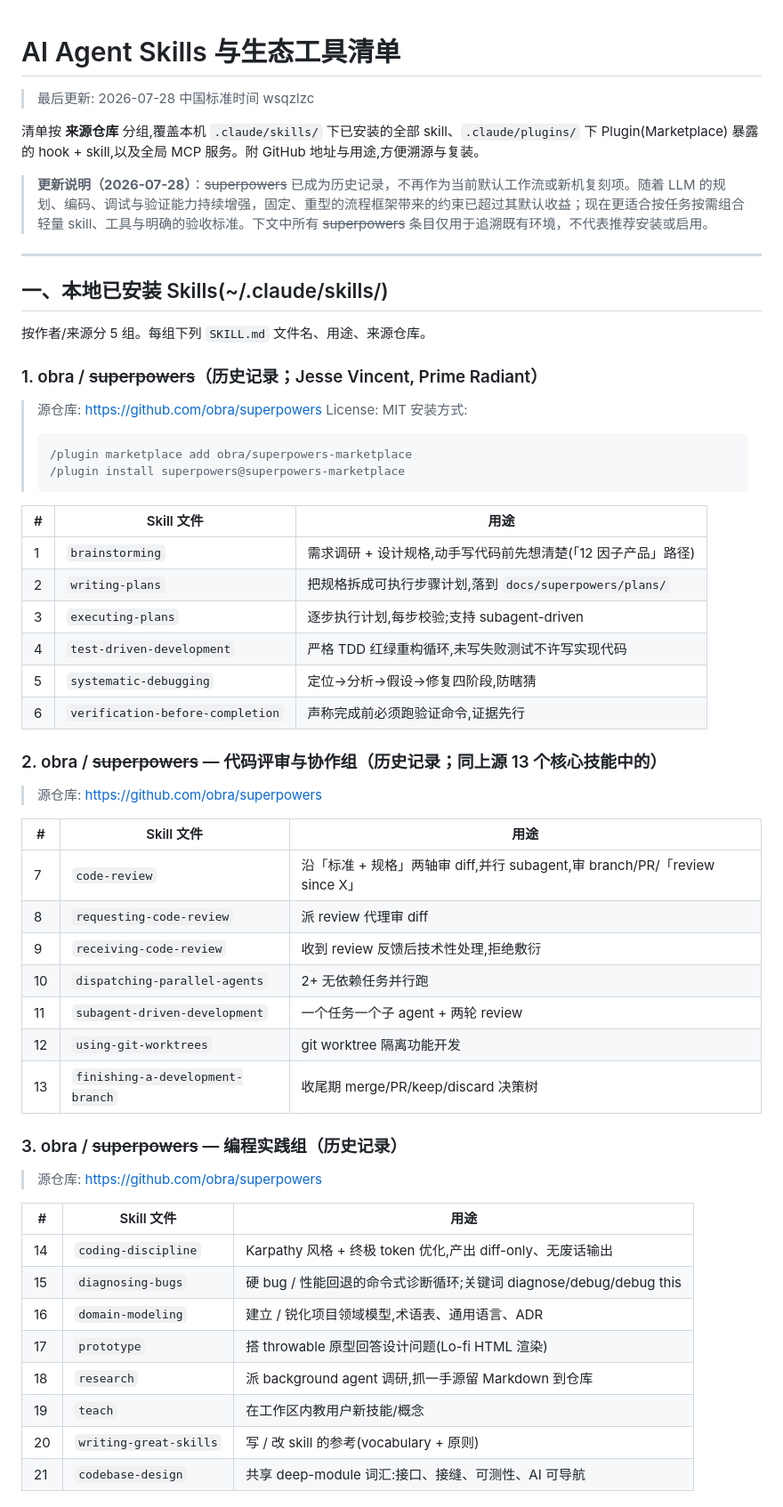
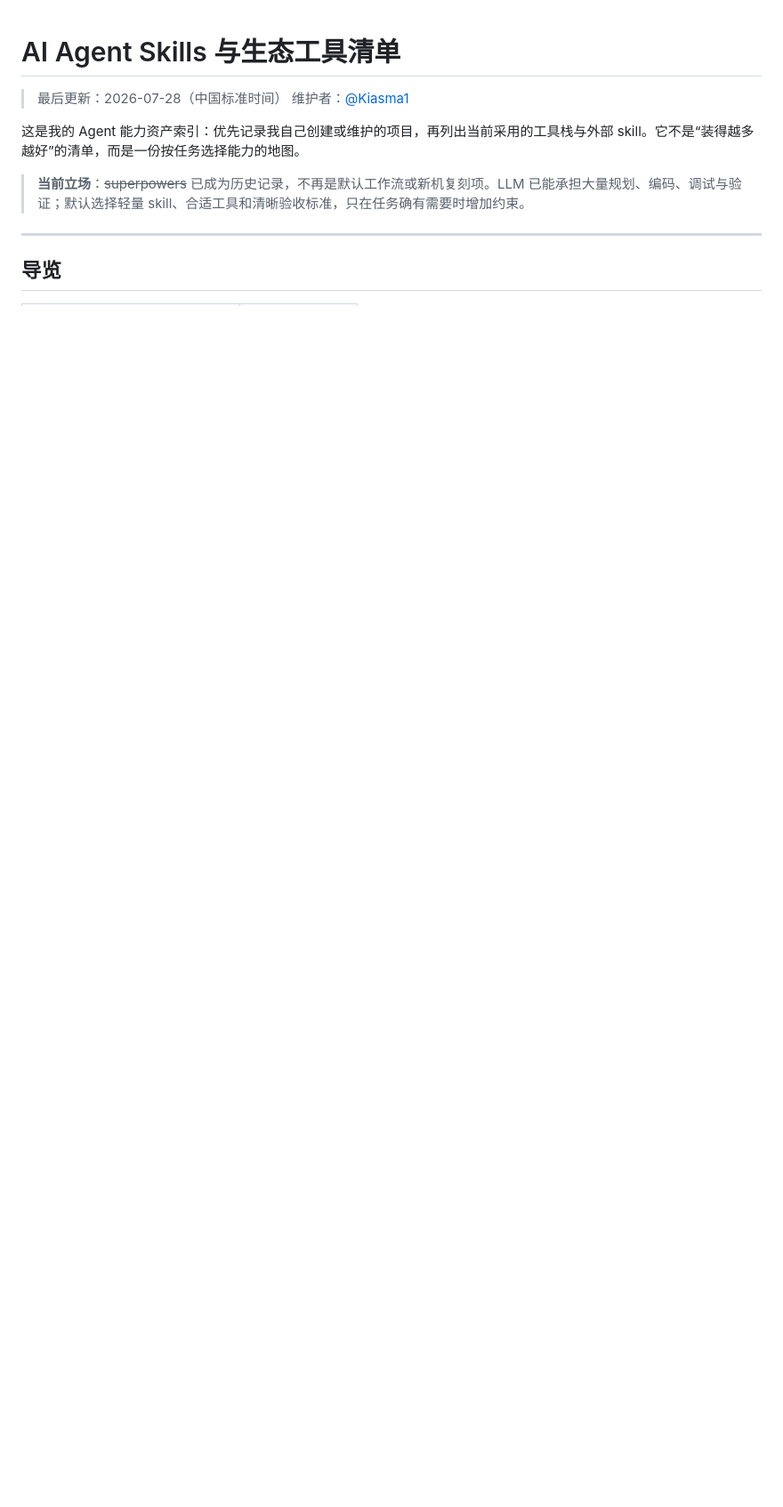
Before and after one commit to Kiasma1/ai-agent-skills-and-tools, a Markdown page: README.md, the part around one of its changes. Shown at 89% size. GitHub-like rendering; blank space fills up the shorter version.

````diff
--- a/README.md
+++ b/README.md
@@ -1,60 +1,13 @@
 # AI Agent Skills 与生态工具清单
 
-> 最后更新: 2026-07-28 中国标准时间
-> wsqzlzc
+> 最后更新：2026-07-28（中国标准时间）
+> 维护者：[@Kiasma1](https://github.com/Kiasma1)
 
-清单按 **来源仓库** 分组,覆盖本机 `.claude/skills/` 下已安装的全部 skill、`.claude/plugins/` 下 Plugin(Marketplace) 暴露的 hook + skill,以及全局 MCP 服务。附 GitHub 地址与用途,方便溯源与复装。
+这是我的 Agent 能力资产索引：优先记录我自己创建或维护的项目，再列出当前采用的工具栈与外部 skill。它不是“装得越多越好”的清单，而是一份按任务选择能力的地图。
 
-> **更新说明（2026-07-28）**：~~superpowers~~ 已成为历史记录，不再作为当前默认工作流或新机复刻项。随着 LLM 的规划、编码、调试与验证能力持续增强，固定、重型的流程框架带来的约束已超过其默认收益；现在更适合按任务按需组合轻量 skill、工具与明确的验收标准。下文中所有 ~~superpowers~~ 条目仅用于追溯既有环境，不代表推荐安装或启用。
+> **当前立场**：~~superpowers~~ 已成为历史记录，不再是默认工作流或新机复刻项。LLM 已能承担大量规划、编码、调试与验证；默认选择轻量 skill、合适工具和清晰验收标准，只在任务确有需要时增加约束。
 
 ---
 
-## 一、本地已安装 Skills(~/.claude/skills/)
+## 导览
 
-按作者/来源分 5 组。每组下列 `SKILL.md` 文件名、用途、来源仓库。
-
-### 1. obra / ~~superpowers~~（历史记录；Jesse Vincent, Prime Radiant）
-> 源仓库: https://github.com/obra/superpowers
-> License: MIT
-> 安装方式:
-> ```
-> /plugin marketplace add obra/superpowers-marketplace
-> /plugin install superpowers@superpowers-marketplace
-> ```
-
-| # | Skill 文件 | 用途 |
-|---|-----------|------|
-| 1 | `brainstorming` | 需求调研 + 设计规格,动手写代码前先想清楚(「12 因子产品」路径) |
-| 2 | `writing-plans` | 把规格拆成可执行步骤计划,落到 `docs/superpowers/plans/` |
-| 3 | `executing-plans` | 逐步执行计划,每步校验;支持 subagent-driven |
-| 4 | `test-driven-development` | 严格 TDD 红绿重构循环,未写失败测试不许写实现代码 |
-| 5 | `systematic-debugging` | 定位→分析→假设→修复四阶段,防瞎猜 |
-| 6 | `verification-before-completion` | 声称完成前必须跑验证命令,证据先行 |
-
-### 2. obra / ~~superpowers~~ — 代码评审与协作组（历史记录；同上源 13 个核心技能中的）
-> 源仓库: https://github.com/obra/superpowers
-
-| # | Skill 文件 | 用途 |
-|---|-----------|------|
-| 7 | `code-review` | 沿「标准 + 规格」两轴审 diff,并行 subagent,审 branch/PR/「review since X」|
-| 8 | `requesting-code-review` | 派 review 代理审 diff |
-| 9 | `receiving-code-review` | 收到 review 反馈后技术性处理,拒绝敷衍 |
-| 10 | `dispatching-parallel-agents` | 2+ 无依赖任务并行跑 |
-| 11 | `subagent-driven-development` | 一个任务一个子 agent + 两轮 review |
-| 12 | `using-git-worktrees` | git worktree 隔离功能开发 |
-| 13 | `finishing-a-development-branch` | 收尾期 merge/PR/keep/discard 决策树 |
-
-### 3. obra / ~~superpowers~~ — 编程实践组（历史记录）
-> 源仓库: https://github.com/obra/superpowers
-
-| # | Skill 文件 | 用途 |
-|---|-----------|------|
-| 14 | `coding-discipline` | Karpathy 风格 + 终极 token 优化,产出 diff-only、无废话输出 |
-| 15 | `diagnosing-bugs` | 硬 bug / 性能回退的命令式诊断循环;关键词 diagnose/debug/debug this |
-| 16 | `domain-modeling` | 建立 / 锐化项目领域模型,术语表、通用语言、ADR |
-| 17 | `prototype` | 搭 throwable 原型回答设计问题(Lo-fi HTML 渲染)
-| 18 | `research` | 派 background agent 调研,抓一手源留 Markdown 到仓库 |
-| 19 | `teach` | 在工作区内教用户新技能/概念 |
-| 20 | `writing-great-skills` | 写 / 改 skill 的参考(vocabulary + 原则) |
-| 21 | `codebase-design` | 共享 deep-module 词汇:接口、接缝、可测性、AI 可导航 |
-
````
Also changed, not shown: other parts of README.md (+136 -193 lines).
